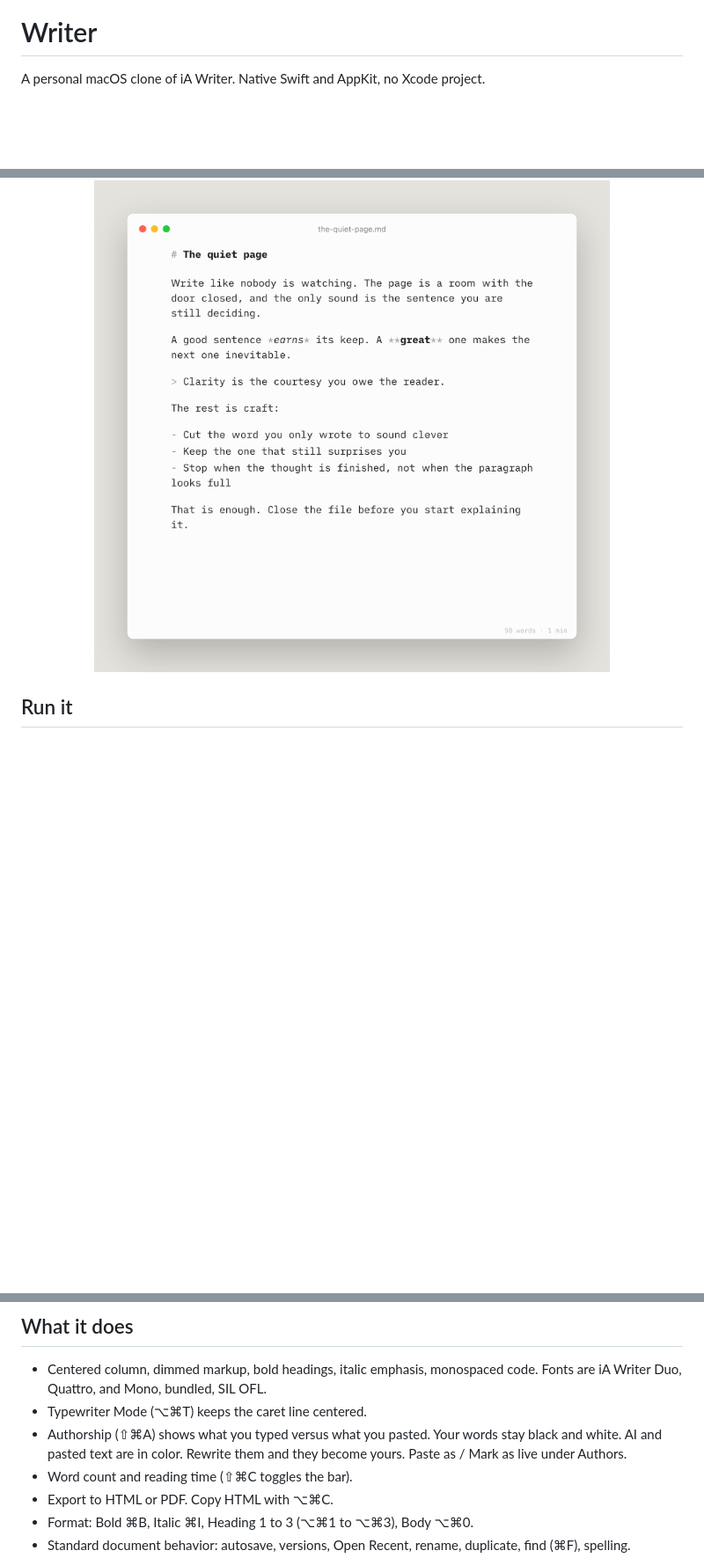
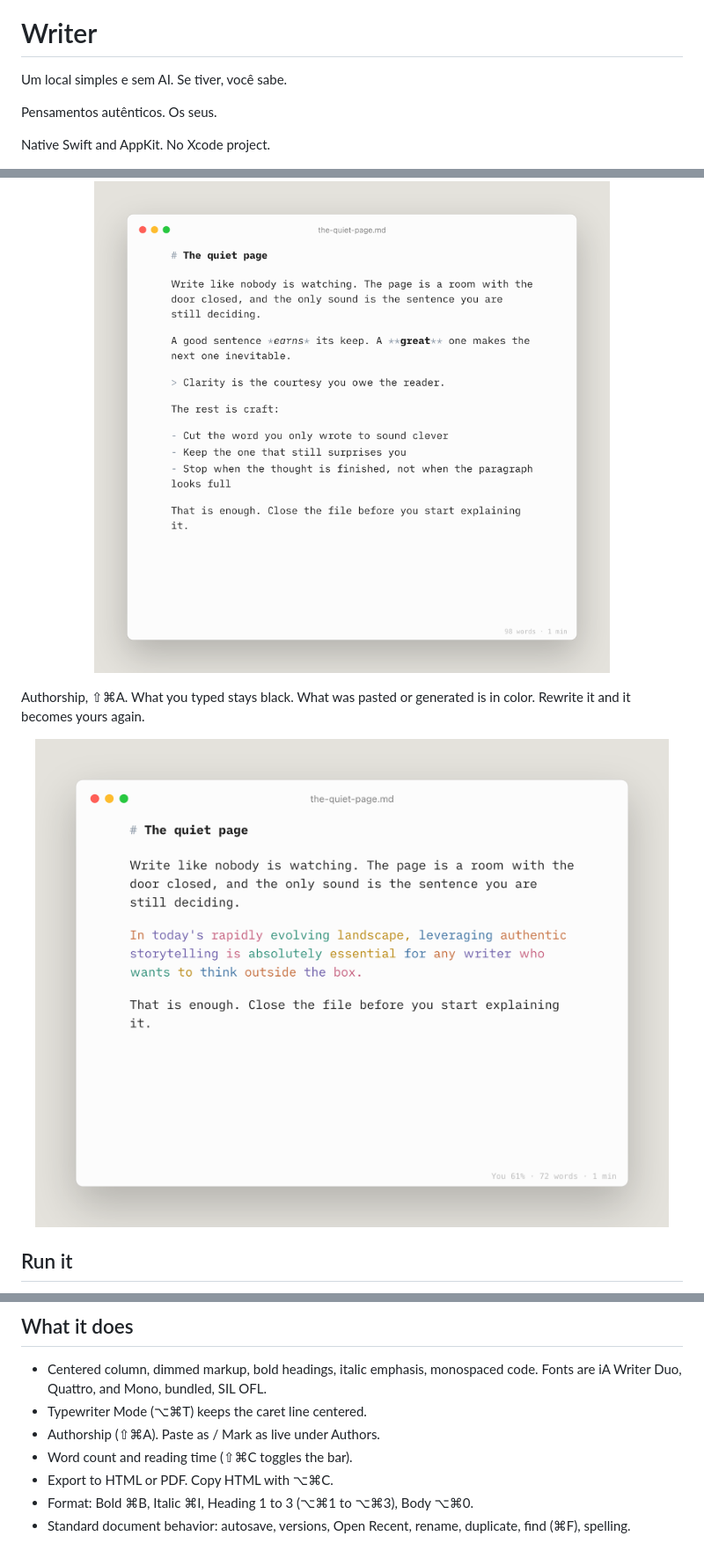
Before and after one commit to PiemonteF/writer, a Markdown page: README.md, 3 parts joined by grey strips. Shown: that part at 88% size. Drawn GitHub-style; pictures changed too: docs/screenshots/authorship-light.png (added); blank space fills up the shorter version.

Commit message:
Position Writer as a place for your own thoughts
Tagline and GitHub description: a simple room without AI, and if
AI is in the file you can see it. Authorship screenshot carries that.

```diff
--- a/README.md
+++ b/README.md
@@ -4,10 +4,20 @@
 
 # Writer
 
-A personal macOS clone of iA Writer. Native Swift and AppKit, no Xcode project.
+Um local simples e sem AI. Se tiver, você sabe.
+
+Pensamentos autênticos. Os seus.
+
+Native Swift and AppKit. No Xcode project.
 
 <p align="center">
   <img src="docs/screenshots/editor-light.png" width="720" alt="Writer in light mode">
+</p>
+
+Authorship, ⇧⌘A. What you typed stays black. What was pasted or generated is in color. Rewrite it and it becomes yours again.
+
+<p align="center">
+  <img src="docs/screenshots/authorship-light.png" width="720" alt="Authorship: your words in black, pasted AI in color">
 </p>
 
 ## Run it
@@ -60,7 +70,7 @@ Library, ⌥⌘L. A folder of Markdown and text files, with search. File > Choos
 
 - Centered column, dimmed markup, bold headings, italic emphasis, monospaced code. Fonts are iA Writer Duo, Quattro, and Mono, bundled, SIL OFL.
 - Typewriter Mode (⌥⌘T) keeps the caret line centered.
-- Authorship (⇧⌘A) shows what you typed versus what you pasted. Your words stay black and white. AI and pasted text are in color. Rewrite them and they become yours. Paste as / Mark as live under Authors.
+- Authorship (⇧⌘A). Paste as / Mark as live under Authors.
 - Word count and reading time (⇧⌘C toggles the bar).
 - Export to HTML or PDF. Copy HTML with ⌥⌘C.
 - Format: Bold ⌘B, Italic ⌘I, Heading 1 to 3 (⌥⌘1 to ⌥⌘3), Body ⌥⌘0.
```
Also changed, not shown: 1 other file.
